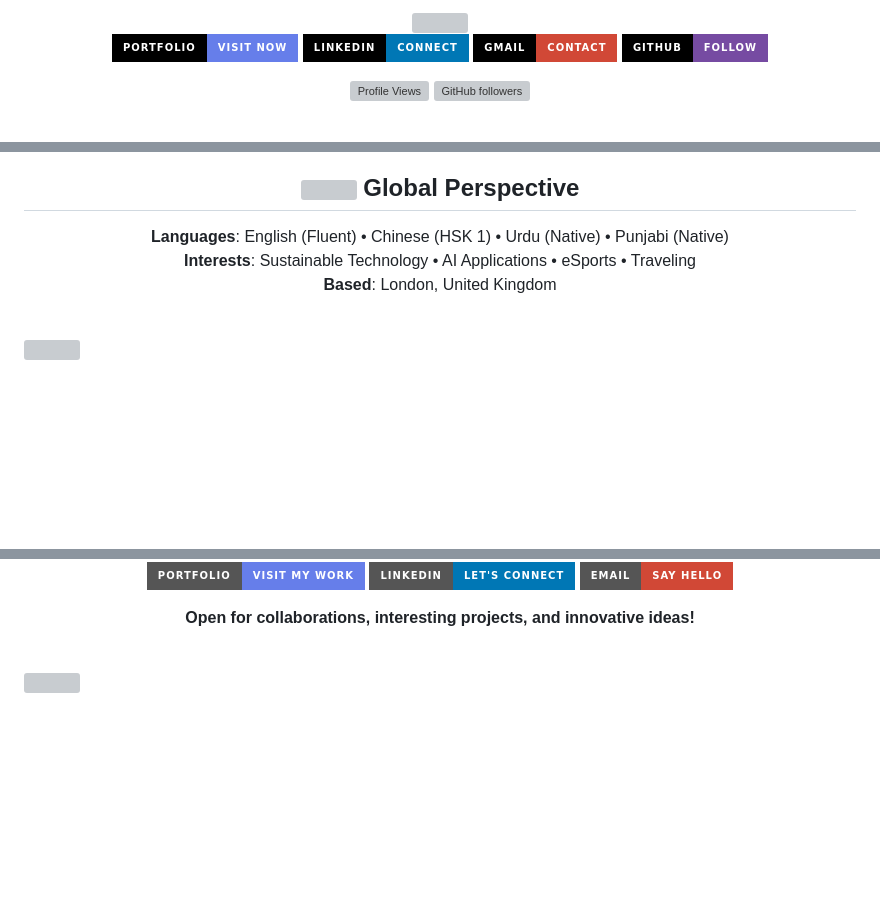
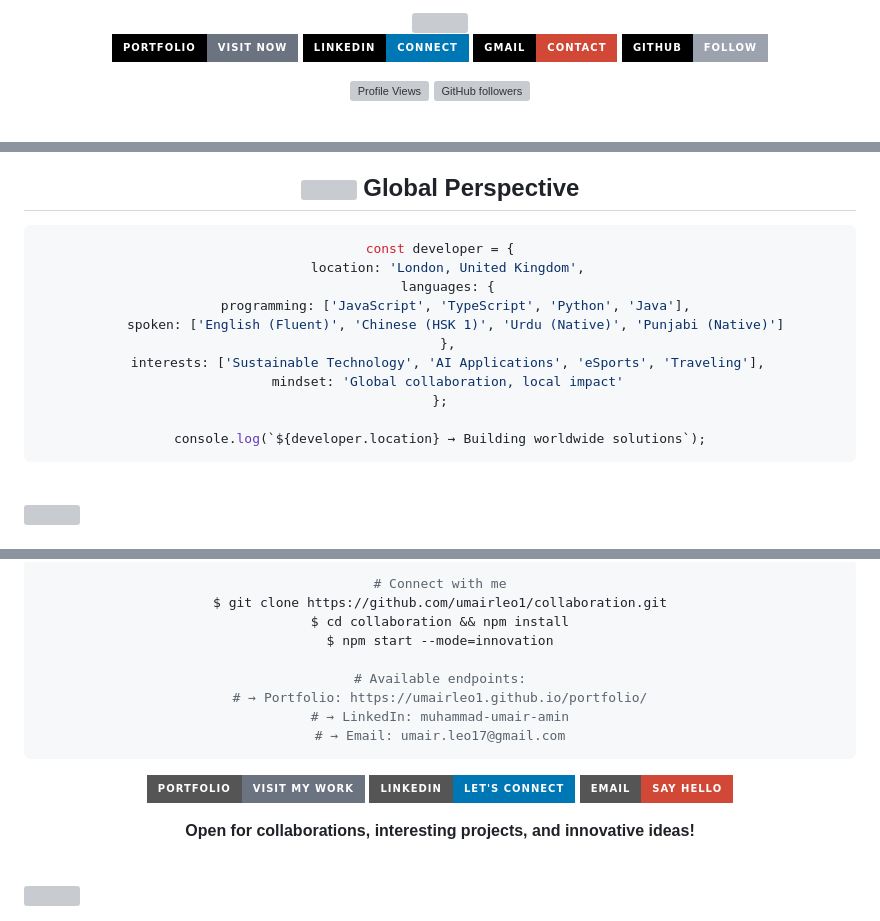
Before and after one commit to umairleo1/umairleo1, a Markdown page: README.md, 3 parts joined by grey strips. GitHub-like rendering; badges without logos; blank space fills up the shorter version; grey boxes are pictures that could not be loaded.

````diff
--- a/README.md
+++ b/README.md
@@ -4,8 +4,8 @@
 
 <br />
 
-[![Portfolio](https://img.shields.io/badge/Portfolio-Visit%20Now-667eea?style=for-the-badge&logo=firefox&logoColor=white&labelColor=000000)](https://umairleo1.github.io/portfolio/)
+[![Portfolio](https://img.shields.io/badge/Portfolio-Visit%20Now-6B7280?style=for-the-badge&logo=firefox&logoColor=white&labelColor=000000)](https://umairleo1.github.io/portfolio/)
 [![LinkedIn](https://img.shields.io/badge/LinkedIn-Connect-0077B5?style=for-the-badge&logo=linkedin&logoColor=white&labelColor=000000)](https://www.linkedin.com/in/muhammad-umair-amin/)
 [![Email](https://img.shields.io/badge/Gmail-Contact-D14836?style=for-the-badge&logo=gmail&logoColor=white&labelColor=000000)](mailto:umair.leo17@gmail.com)
-[![GitHub](https://img.shields.io/badge/GitHub-Follow-764ba2?style=for-the-badge&logo=github&logoColor=white&labelColor=000000)](https://github.com/umairleo1)
+[![GitHub](https://img.shields.io/badge/GitHub-Follow-9CA3AF?style=for-the-badge&logo=github&logoColor=white&labelColor=000000)](https://github.com/umairleo1)
 
@@ -277,9 +418,19 @@ London, United Kingdom
 
 ## <img src="https://media.giphy.com/media/WFZvB7VIXBgiz3oDXE/giphy.gif" width="50"> Global Perspective
 
-**Languages**: English (Fluent) • Chinese (HSK 1) • Urdu (Native) • Punjabi (Native)
-**Interests**: Sustainable Technology • AI Applications • eSports • Traveling
-**Based**: London, United Kingdom
+```javascript
+const developer = {
+  location: 'London, United Kingdom',
+  languages: {
+    programming: ['JavaScript', 'TypeScript', 'Python', 'Java'],
+    spoken: ['English (Fluent)', 'Chinese (HSK 1)', 'Urdu (Native)', 'Punjabi (Native)']
+  },
+  interests: ['Sustainable Technology', 'AI Applications', 'eSports', 'Traveling'],
+  mindset: 'Global collaboration, local impact'
+};
+
+console.log(`${developer.location} → Building worldwide solutions`);
+```
 
 </div>
 
@@ -295,5 +446,17 @@ London, United Kingdom
 
-[![Portfolio](https://img.shields.io/badge/Portfolio-Visit_My_Work-667eea?style=for-the-badge&logo=firefox&logoColor=white)](https://umairleo1.github.io/portfolio/)
+```bash
+# Connect with me
+$ git clone https://github.com/umairleo1/collaboration.git
+$ cd collaboration && npm install
+$ npm start --mode=innovation
+
+# Available endpoints:
+# → Portfolio: https://umairleo1.github.io/portfolio/
+# → LinkedIn: muhammad-umair-amin
+# → Email: umair.leo17@gmail.com
+```
+
+[![Portfolio](https://img.shields.io/badge/Portfolio-Visit_My_Work-6B7280?style=for-the-badge&logo=firefox&logoColor=white)](https://umairleo1.github.io/portfolio/)
 [![LinkedIn](https://img.shields.io/badge/LinkedIn-Let's_Connect-0077B5?style=for-the-badge&logo=linkedin&logoColor=white)](https://www.linkedin.com/in/muhammad-umair-amin/)
 [![Email](https://img.shields.io/badge/Email-Say_Hello-D14836?style=for-the-badge&logo=gmail&logoColor=white)](mailto:umair.leo17@gmail.com)
 
````
Also changed, not shown: other parts of README.md (+184 -43 lines).
